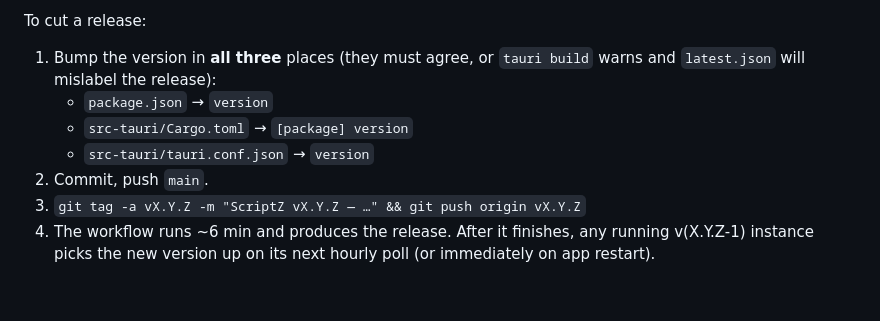
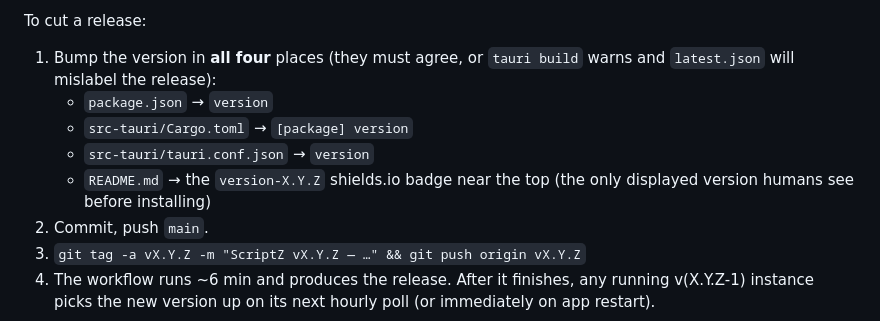
Before and after one commit to AgentZ-Media/ScriptZ, a Markdown page: CLAUDE.md, the part around the change. GitHub-like rendering; blank space fills up the shorter version.

Commit message:
Sync README version badge to 0.2.0 and document the four-place bump
The README badge is the only version humans see before installing, so it
needs to track package.json / Cargo.toml / tauri.conf.json. CLAUDE.md
now lists it as the fourth place to bump.

Co-Authored-By: Claude Opus 4.7 (1M context) <noreply@anthropic.com>

```diff
--- a/CLAUDE.md
+++ b/CLAUDE.md
@@ -198,11 +198,13 @@ metadata at runtime — no `VITE_APP_VERSION` constant to keep in sync.
 
 To cut a release:
 
-1. Bump the version in **all three** places (they must agree, or
+1. Bump the version in **all four** places (they must agree, or
    `tauri build` warns and `latest.json` will mislabel the release):
    - `package.json` → `version`
    - `src-tauri/Cargo.toml` → `[package] version`
    - `src-tauri/tauri.conf.json` → `version`
+   - `README.md` → the `version-X.Y.Z` shields.io badge near the top
+     (the only displayed version humans see before installing)
 2. Commit, push `main`.
 3. `git tag -a vX.Y.Z -m "ScriptZ vX.Y.Z — …" && git push origin vX.Y.Z`
 4. The workflow runs ~6 min and produces the release. After it finishes,
```
Also changed, not shown: README.md (+1 -1 lines).
